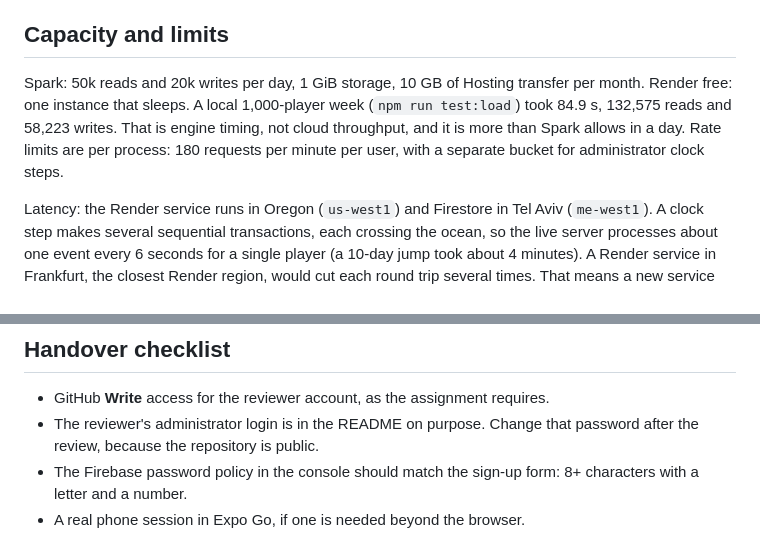
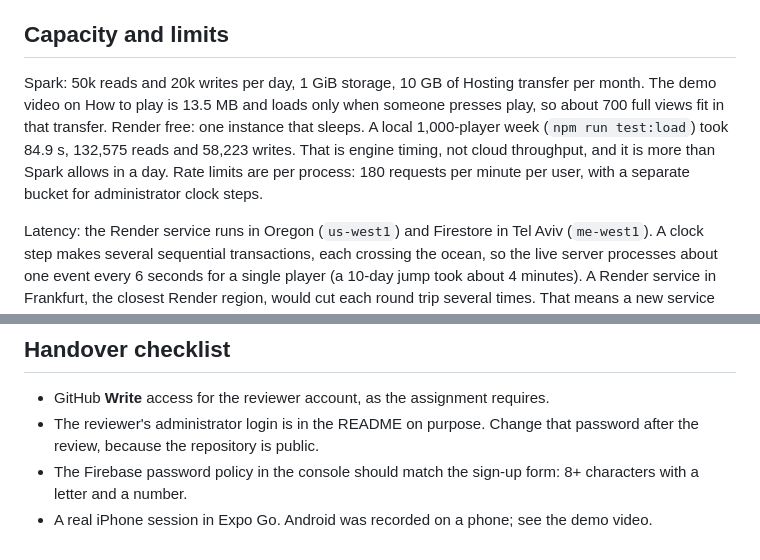
Before and after one commit to DanChetyrkin/Stockyllix, a Markdown page: docs/runbook.md, 2 parts joined by grey strips. Drawn GitHub-style.

```diff
--- a/docs/runbook.md
+++ b/docs/runbook.md
@@ -118,7 +118,7 @@ A player's event marker is saved together with its portfolio, so replaying an ev
 
 ## Capacity and limits
 
-Spark: 50k reads and 20k writes per day, 1 GiB storage, 10 GB of Hosting transfer per month. Render free: one instance that sleeps. A local 1,000-player week (`npm run test:load`) took 84.9 s, 132,575 reads and 58,223 writes. That is engine timing, not cloud throughput, and it is more than Spark allows in a day. Rate limits are per process: 180 requests per minute per user, with a separate bucket for administrator clock steps.
+Spark: 50k reads and 20k writes per day, 1 GiB storage, 10 GB of Hosting transfer per month. The demo video on How to play is 13.5 MB and loads only when someone presses play, so about 700 full views fit in that transfer. Render free: one instance that sleeps. A local 1,000-player week (`npm run test:load`) took 84.9 s, 132,575 reads and 58,223 writes. That is engine timing, not cloud throughput, and it is more than Spark allows in a day. Rate limits are per process: 180 requests per minute per user, with a separate bucket for administrator clock steps.
 
 Latency: the Render service runs in Oregon (`us-west1`) and Firestore in Tel Aviv (`me-west1`). A clock step makes several sequential transactions, each crossing the ocean, so the live server processes about one event every 6 seconds for a single player (a 10-day jump took about 4 minutes). A Render service in Frankfurt, the closest Render region, would cut each round trip several times. That means a new service URL, so update `EXPO_PUBLIC_API_URL`, `CORS_ORIGINS` and the secrets together.
 
@@ -127,4 +127,4 @@ Latency: the Render service runs in Oregon (`us-west1`) and Firestore in Tel Avi
 - GitHub **Write** access for the reviewer account, as the assignment requires.
 - The reviewer's administrator login is in the README on purpose. Change that password after the review, because the repository is public.
 - The Firebase password policy in the console should match the sign-up form: 8+ characters with a letter and a number.
-- A real phone session in Expo Go, if one is needed beyond the browser.
+- A real iPhone session in Expo Go. Android was recorded on a phone; see the demo video.
```
Also changed, not shown: README.md (+4 -0 lines), docs/verification.md (+6 -2 lines), docs/demo-preview.jpg (added), 7 other files.
